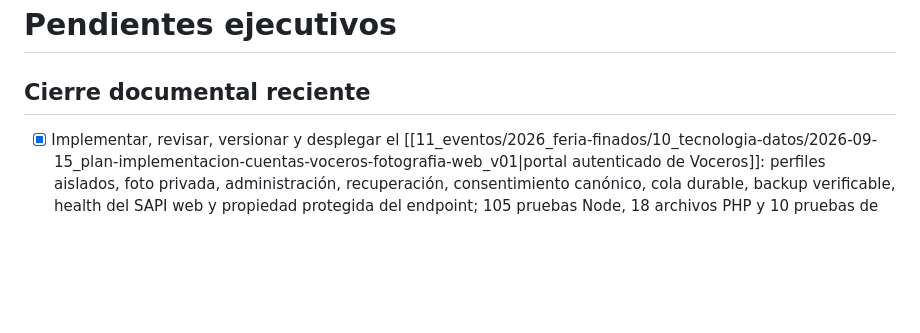
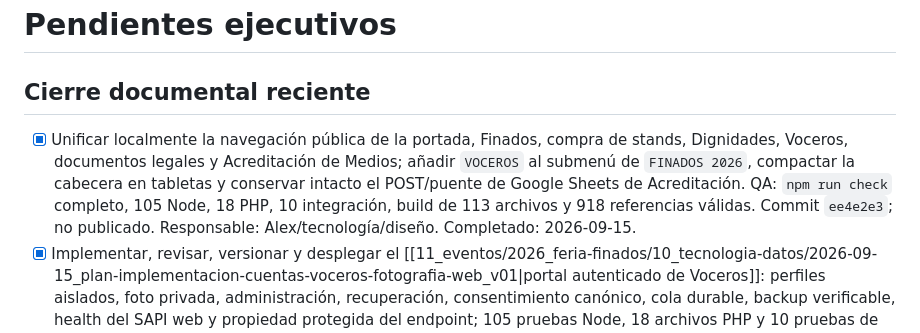
Before and after one commit to afnaranjo/complejomushucruna, a Markdown page: vault/_pendientes.md, the part around the change. GitHub-like rendering; blank space fills up the shorter version.

```diff
--- a/vault/_pendientes.md
+++ b/vault/_pendientes.md
@@ -14,6 +14,7 @@ tags:
 
 ## Cierre documental reciente
 
+- [x] Unificar localmente la navegación pública de la portada, Finados, compra de stands, Dignidades, Voceros, documentos legales y Acreditación de Medios; añadir `VOCEROS` al submenú de `FINADOS 2026`, compactar la cabecera en tabletas y conservar intacto el POST/puente de Google Sheets de Acreditación. QA: `npm run check` completo, 105 Node, 18 PHP, 10 integración, build de 113 archivos y 918 referencias válidas. Commit `ee4e2e3`; no publicado. Responsable: Alex/tecnología/diseño. Completado: 2026-09-15.
 - [x] Implementar, revisar, versionar y desplegar el [[11_eventos/2026_feria-finados/10_tecnologia-datos/2026-09-15_plan-implementacion-cuentas-voceros-fotografia-web_v01|portal autenticado de Voceros]]: perfiles aislados, foto privada, administración, recuperación, consentimiento canónico, cola durable, backup verificable, health del SAPI web y propiedad protegida del endpoint; 105 pruebas Node, 18 archivos PHP y 10 pruebas de integración en verde. Backend desplegado antes del frontend; health y rutas públicas verificados. Completado: 2026-09-15.
 - [x] Consolidar en un único [[11_eventos/2026_feria-finados/00_direccion-control/2026-09-07_informe-maestro-proyecto-finados-2026_v01|informe maestro sanitizado]] todo el contexto, evidencia, estrategias, sistemas, frentes, riesgos, estado y próximos pasos del proyecto, sin credenciales, identificadores internos, datos personales sensibles, contactos privados, contratos ni programación bajo embargo. Responsable: dirección integral/documentación. Completado: 2026-09-07.
 
```
Also changed, not shown: AGENTS.md (+10 -0 lines), vault/_memoria-del-proyecto.md (+1 -0 lines).
